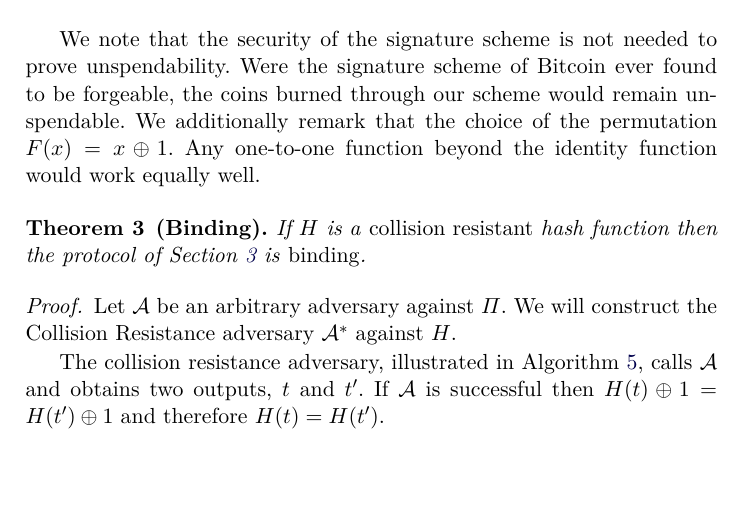
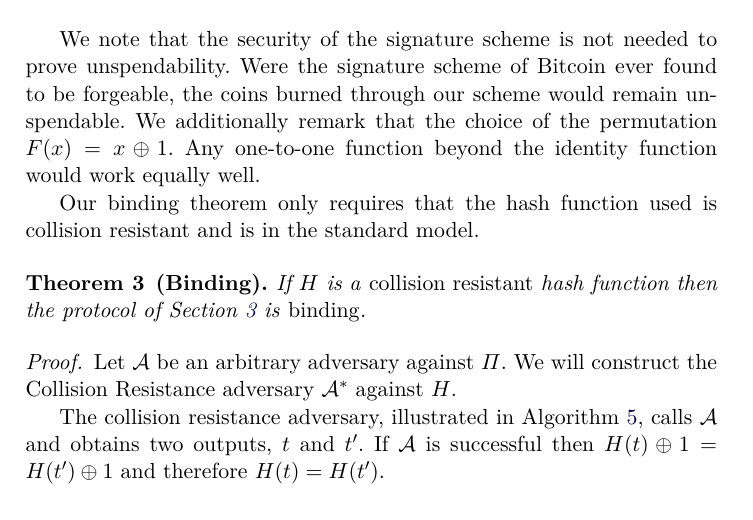
Before and after one commit to decrypto-org/burn-paper, a LaTeX paper (burn.tex, which reads analysis.tex): part of page 9 of 16, cut so that both start at the same text, the shorter picture padded with empty space. Compiled offline with pdfLaTeX.

Commit message:
Remark that binding is proven in standard model

```diff
--- a/analysis.tex
+++ b/analysis.tex
@@ -48,6 +48,9 @@
 We note that the security of the signature scheme is not needed to prove unspendability. Were the signature scheme of Bitcoin ever found to be forgeable, the coins burned through our scheme would remain unspendable. We additionally remark that the
 choice of the permutation $F(x) = x \xor 1$. Any one-to-one
 function beyond the identity function would work equally well.
+
+Our binding theorem only requires that the hash function used is collision
+resistant and is in the standard model.
 
 \import{./}{algorithms/alg.collision-resistance-adversary.tex}
 
```
